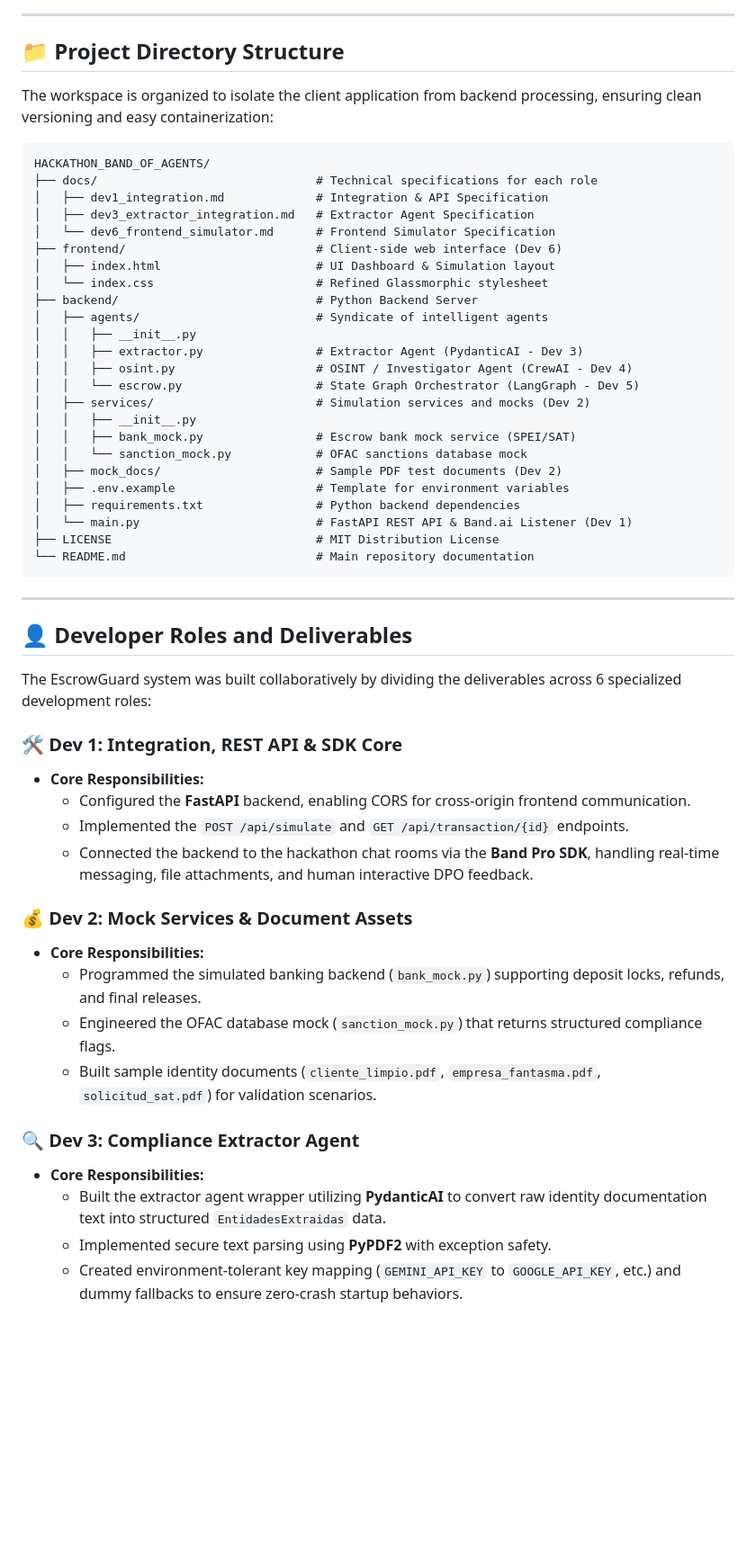
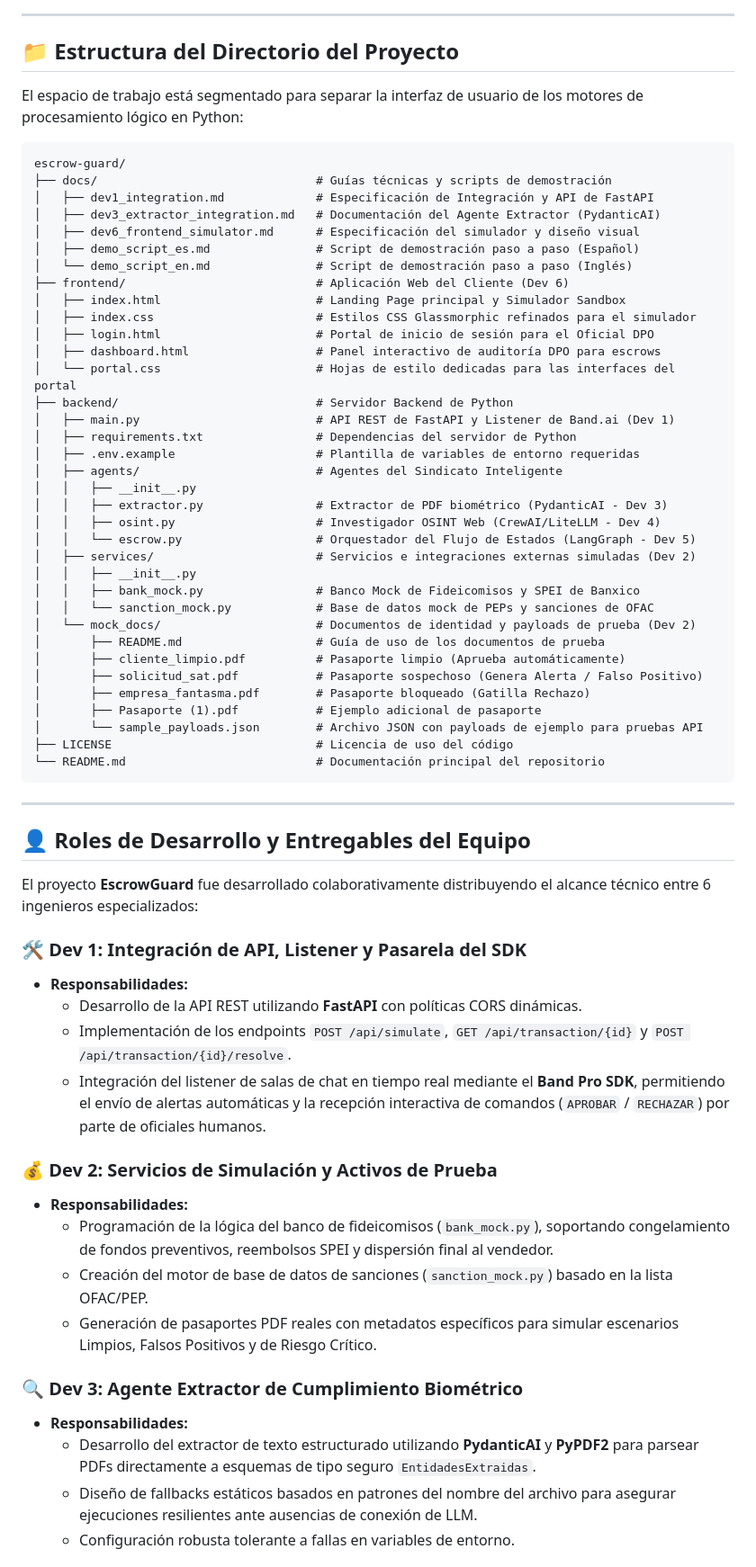
Before and after one commit to jossssdl/EscrowGuard, a Markdown page: README.md, the part around one of its changes. Shown at 90% size. Rendered like a GitHub page; blank space fills up the shorter version.

Commit message:
docs: update README with new directories, files and hackathon info

````diff
--- a/README.md
+++ b/README.md
@@ -65,58 +67,69 @@ graph TD
 
 ---
 
-## 📁 Project Directory Structure
+## 📁 Estructura del Directorio del Proyecto
 
-The workspace is organized to isolate the client application from backend processing, ensuring clean versioning and easy containerization:
+El espacio de trabajo está segmentado para separar la interfaz de usuario de los motores de procesamiento lógico en Python:
 
 ```text
-HACKATHON_BAND_OF_AGENTS/
-├── docs/                               # Technical specifications for each role
-│   ├── dev1_integration.md             # Integration & API Specification
-│   ├── dev3_extractor_integration.md   # Extractor Agent Specification
-│   └── dev6_frontend_simulator.md      # Frontend Simulator Specification
-├── frontend/                           # Client-side web interface (Dev 6)
-│   ├── index.html                      # UI Dashboard & Simulation layout
-│   └── index.css                       # Refined Glassmorphic stylesheet
-├── backend/                            # Python Backend Server
-│   ├── agents/                         # Syndicate of intelligent agents
+escrow-guard/
+├── docs/                               # Guías técnicas y scripts de demostración
+│   ├── dev1_integration.md             # Especificación de Integración y API de FastAPI
+│   ├── dev3_extractor_integration.md   # Documentación del Agente Extractor (PydanticAI)
+│   ├── dev6_frontend_simulator.md      # Especificación del simulador y diseño visual
+│   ├── demo_script_es.md               # Script de demostración paso a paso (Español)
+│   └── demo_script_en.md               # Script de demostración paso a paso (Inglés)
+├── frontend/                           # Aplicación Web del Cliente (Dev 6)
+│   ├── index.html                      # Landing Page principal y Simulador Sandbox
+│   ├── index.css                       # Estilos CSS Glassmorphic refinados para el simulador
+│   ├── login.html                      # Portal de inicio de sesión para el Oficial DPO
+│   ├── dashboard.html                  # Panel interactivo de auditoría DPO para escrows
+│   └── portal.css                      # Hojas de estilo dedicadas para las interfaces del portal
+├── backend/                            # Servidor Backend de Python
+│   ├── main.py                         # API REST de FastAPI y Listener de Band.ai (Dev 1)
+│   ├── requirements.txt                # Dependencias del servidor de Python
+│   ├── .env.example                    # Plantilla de variables de entorno requeridas
+│   ├── agents/                         # Agentes del Sindicato Inteligente
 │   │   ├── __init__.py
-│   │   ├── extractor.py                # Extractor Agent (PydanticAI - Dev 3)
-│   │   ├── osint.py                    # OSINT / Investigator Agent (CrewAI - Dev 4)
-│   │   └── escrow.py                   # State Graph Orchestrator (LangGraph - Dev 5)
-│   ├── services/                       # Simulation services and mocks (Dev 2)
+│   │   ├── extractor.py                # Extractor de PDF biométrico (PydanticAI - Dev 3)
+│   │   ├── osint.py                    # Investigador OSINT Web (CrewAI/LiteLLM - Dev 4)
+│   │   └── escrow.py                   # Orquestador del Flujo de Estados (LangGraph - Dev 5)
+│   ├── services/                       # Servicios e integraciones externas simuladas (Dev 2)
 │   │   ├── __init__.py
-│   │   ├── bank_mock.py                # Escrow bank mock service (SPEI/SAT)
-│   │   └── sanction_mock.py            # OFAC sanctions database mock
-│   ├── mock_docs/                      # Sample PDF test documents (Dev 2)
-│   ├── .env.example                    # Template for environment variables
-│   ├── requirements.txt                # Python backend dependencies
-│   └── main.py                         # FastAPI REST API & Band.ai Listener (Dev 1)
-├── LICENSE                             # MIT Distribution License
-└── README.md                           # Main repository documentation
+│   │   ├── bank_mock.py                # Banco Mock de Fideicomisos y SPEI de Banxico
+│   │   └── sanction_mock.py            # Base de datos mock de PEPs y sanciones de OFAC
+│   └── mock_docs/                      # Documentos de identidad y payloads de prueba (Dev 2)
+│       ├── README.md                   # Guía de uso de los documentos de prueba
+│       ├── cliente_limpio.pdf          # Pasaporte limpio (Aprueba automáticamente)
+│       ├── solicitud_sat.pdf           # Pasaporte sospechoso (Genera Alerta / Falso Positivo)
+│       ├── empresa_fantasma.pdf        # Pasaporte bloqueado (Gatilla Rechazo)
+│       ├── Pasaporte (1).pdf           # Ejemplo adicional de pasaporte
+│       └── sample_payloads.json        # Archivo JSON con payloads de ejemplo para pruebas API
+├── LICENSE                             # Licencia de uso del código
+└── README.md                           # Documentación principal del repositorio
 ```
 
 ---
 
-## 👤 Developer Roles and Deliverables
+## 👤 Roles de Desarrollo y Entregables del Equipo
 
-The EscrowGuard system was built collaboratively by dividing the deliverables across 6 specialized development roles:
+El proyecto **EscrowGuard** fue desarrollado colaborativamente distribuyendo el alcance técnico entre 6 ingenieros especializados:
 
-### 🛠️ Dev 1: Integration, REST API & SDK Core
-* **Core Responsibilities:**
-  - Configured the **FastAPI** backend, enabling CORS for cross-origin frontend communication.
-  - Implemented the `POST /api/simulate` and `GET /api/transaction/{id}` endpoints.
-  - Connected the backend to the hackathon chat rooms via the **Band Pro SDK**, handling real-time messaging, file attachments, and human interactive DPO feedback.
+### 🛠️ Dev 1: Integración de API, Listener y Pasarela del SDK
+* **Responsabilidades:**
+  - Desarrollo de la API REST utilizando **FastAPI** con políticas CORS dinámicas.
+  - Implementación de los endpoints `POST /api/simulate`, `GET /api/transaction/{id}` y `POST /api/transaction/{id}/resolve`.
+  - Integración del listener de salas de chat en tiempo real mediante el **Band Pro SDK**, permitiendo el envío de alertas automáticas y la recepción interactiva de comandos (`APROBAR` / `RECHAZAR`) por parte de oficiales humanos.
 
-### 💰 Dev 2: Mock Services & Document Assets
-* **Core Responsibilities:**
-  - Programmed the simulated banking backend (`bank_mock.py`) supporting deposit locks, refunds, and final releases.
-  - Engineered the OFAC database mock (`sanction_mock.py`) that returns structured compliance flags.
-  - Built sample identity documents (`cliente_limpio.pdf`, `empresa_fantasma.pdf`, `solicitud_sat.pdf`) for validation scenarios.
+### 💰 Dev 2: Servicios de Simulación y Activos de Prueba
+* **Responsabilidades:**
+  - Programación de la lógica del banco de fideicomisos (`bank_mock.py`), soportando congelamiento de fondos preventivos, reembolsos SPEI y dispersión final al vendedor.
+  - Creación del motor de base de datos de sanciones (`sanction_mock.py`) basado en la lista OFAC/PEP.
+  - Generación de pasaportes PDF reales con metadatos específicos para simular escenarios Limpios, Falsos Positivos y de Riesgo Crítico.
 
-### 🔍 Dev 3: Compliance Extractor Agent
-* **Core Responsibilities:**
-  - Built the extractor agent wrapper utilizing **PydanticAI** to convert raw identity documentation text into structured `EntidadesExtraidas` data.
-  - Implemented secure text parsing using **PyPDF2** with exception safety.
-  - Created environment-tolerant key mapping (`GEMINI_API_KEY` to `GOOGLE_API_KEY`, etc.) and dummy fallbacks to ensure zero-crash startup behaviors.
+### 🔍 Dev 3: Agente Extractor de Cumplimiento Biométrico
+* **Responsabilidades:**
+  - Desarrollo del extractor de texto estructurado utilizando **PydanticAI** y **PyPDF2** para parsear PDFs directamente a esquemas de tipo seguro `EntidadesExtraidas`.
+  - Diseño de fallbacks estáticos basados en patrones del nombre del archivo para asegurar ejecuciones resilientes ante ausencias de conexión de LLM.
+  - Configuración robusta tolerante a fallas en variables de entorno.
 
````
Also changed, not shown: other parts of README.md (+44 -43 lines).
